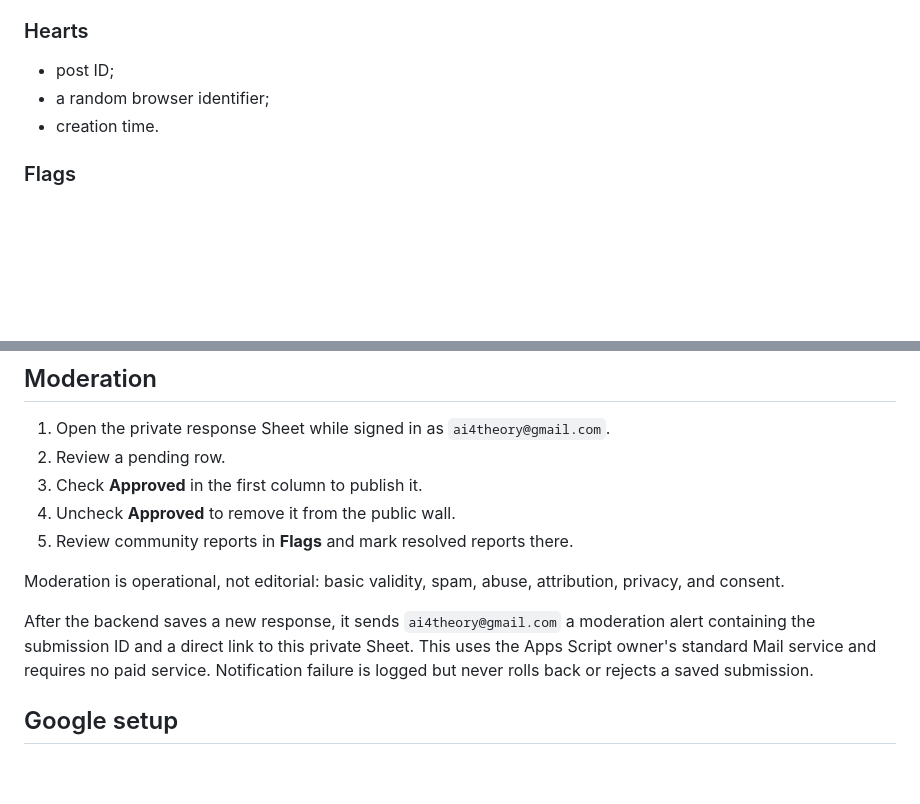
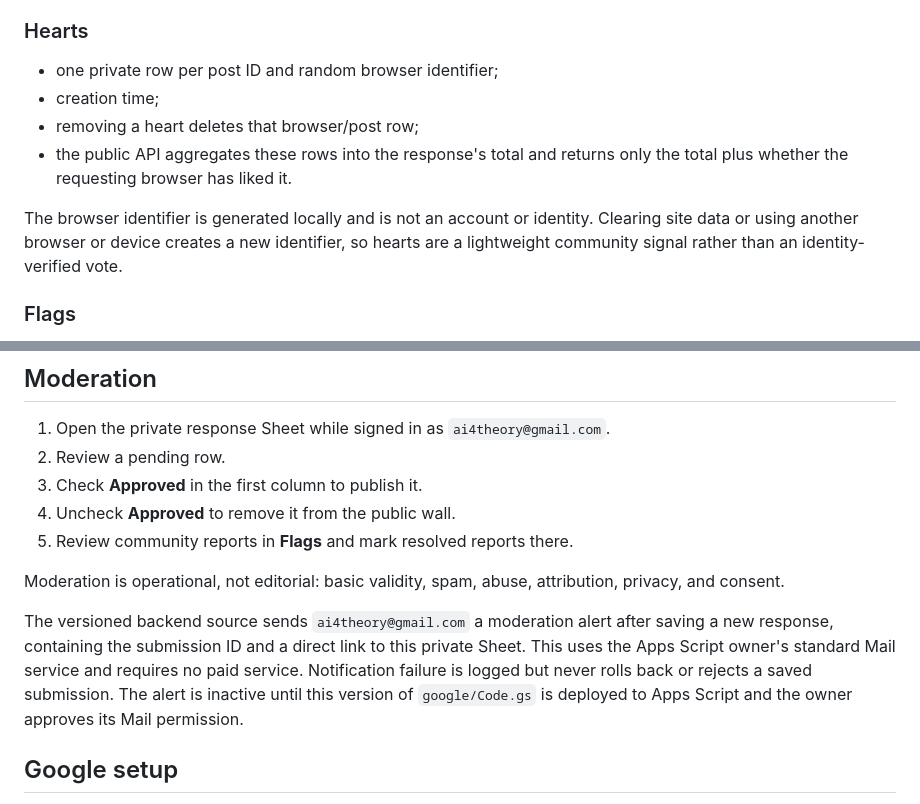
Before and after one commit to SabrinaPasterski/whywedophysics, a Markdown page: docs/DATA_AND_DEPLOYMENT.md, 2 parts joined by grey strips. Drawn GitHub-style; blank space fills up the shorter version.

```diff
--- a/docs/DATA_AND_DEPLOYMENT.md
+++ b/docs/DATA_AND_DEPLOYMENT.md
@@ -34,9 +34,12 @@ The private spreadsheet contains three tabs:
 
 ### Hearts
 
-- post ID;
-- a random browser identifier;
-- creation time.
+- one private row per post ID and random browser identifier;
+- creation time;
+- removing a heart deletes that browser/post row;
+- the public API aggregates these rows into the response's total and returns only the total plus whether the requesting browser has liked it.
+
+The browser identifier is generated locally and is not an account or identity. Clearing site data or using another browser or device creates a new identifier, so hearts are a lightweight community signal rather than an identity-verified vote.
 
 ### Flags
 
@@ -59,7 +62,7 @@ Declaration content is not embedded in the public JavaScript. Illustrative entri
 
 Moderation is operational, not editorial: basic validity, spam, abuse, attribution, privacy, and consent.
 
-After the backend saves a new response, it sends `ai4theory@gmail.com` a moderation alert containing the submission ID and a direct link to this private Sheet. This uses the Apps Script owner's standard Mail service and requires no paid service. Notification failure is logged but never rolls back or rejects a saved submission.
+The versioned backend source sends `ai4theory@gmail.com` a moderation alert after saving a new response, containing the submission ID and a direct link to this private Sheet. This uses the Apps Script owner's standard Mail service and requires no paid service. Notification failure is logged but never rolls back or rejects a saved submission. The alert is inactive until this version of `google/Code.gs` is deployed to Apps Script and the owner approves its Mail permission.
 
 ## Google setup
 
```
Also changed, not shown: README.md (+2 -2 lines), REQUESTS.md (+4 -3 lines).
